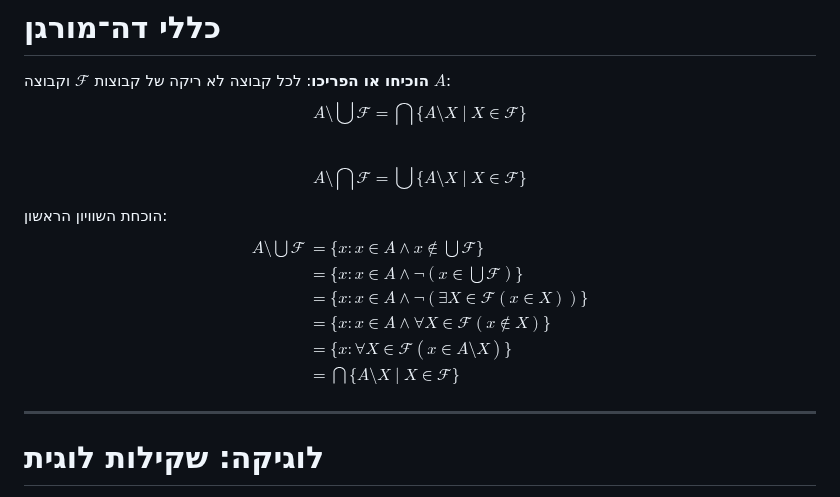
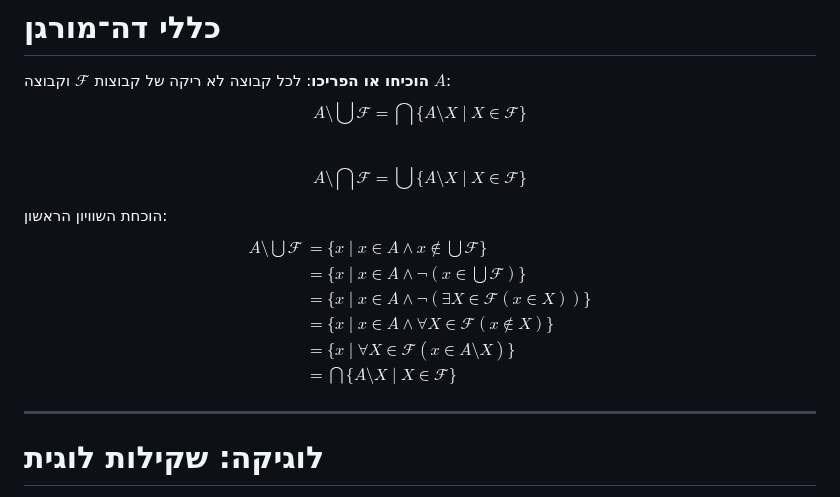
Before and after one commit to geraw/sLogicAndSetTheory2026, a Markdown page: 99-quiz-prep.md, the part around the change. Rendered like a GitHub page.

Commit message:
docs: Update quiz preparation material.

```diff
--- a/99-quiz-prep.md
+++ b/99-quiz-prep.md
@@ -92,11 +92,11 @@ $$A\setminus\bigcap \mathcal{F}=\bigcup \{A\setminus X \mid X\in \mathcal{F}\}$$
 
 $$
 \begin{aligned}
-A\setminus\bigcup \mathcal{F}&=\{x : x\in A \land x\notin \bigcup \mathcal{F}\}\\
-&=\{x : x\in A \land \neg(x\in \bigcup \mathcal{F})\}\\
-&=\{x : x\in A \land \neg(\exists X\in \mathcal{F} (x\in X))\}\\
-&=\{x : x\in A \land \forall X\in \mathcal{F} (x\notin X)\}\\
-&=\{x : \forall X\in \mathcal{F} (x\in A\setminus X)\}\\
+A\setminus\bigcup \mathcal{F}&=\{x \mid x\in A \land x\notin \bigcup \mathcal{F}\}\\
+&=\{x \mid x\in A \land \neg(x\in \bigcup \mathcal{F})\}\\
+&=\{x \mid x\in A \land \neg(\exists X\in \mathcal{F} (x\in X))\}\\
+&=\{x \mid x\in A \land \forall X\in \mathcal{F} (x\notin X)\}\\
+&=\{x \mid \forall X\in \mathcal{F} (x\in A\setminus X)\}\\
 &=\bigcap \{A\setminus X \mid X\in \mathcal{F}\}
 \end{aligned}
 $$
```
